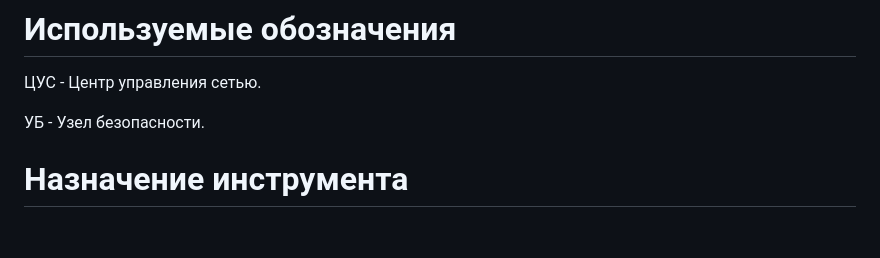
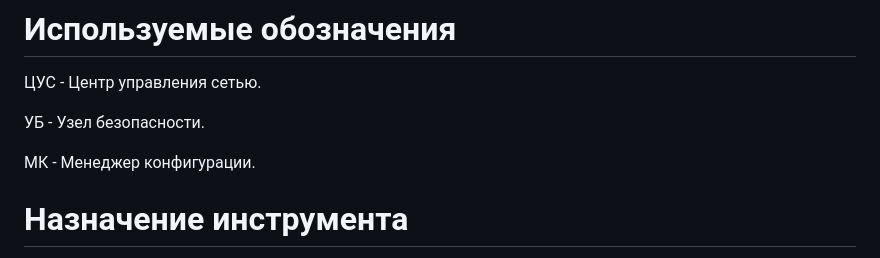
Before and after one commit to itseccode/c4_tools, a Markdown page: c4_api/README.md, the part around the change. GitHub-like rendering; blank space fills up the shorter version.

```diff
--- a/c4_api/README.md
+++ b/c4_api/README.md
@@ -3,6 +3,8 @@
 ЦУС - Центр управления сетью.
 
 УБ - Узел безопасности.
+
+МК - Менеджер конфигурации.
 
 # Назначение инструмента
 
```
